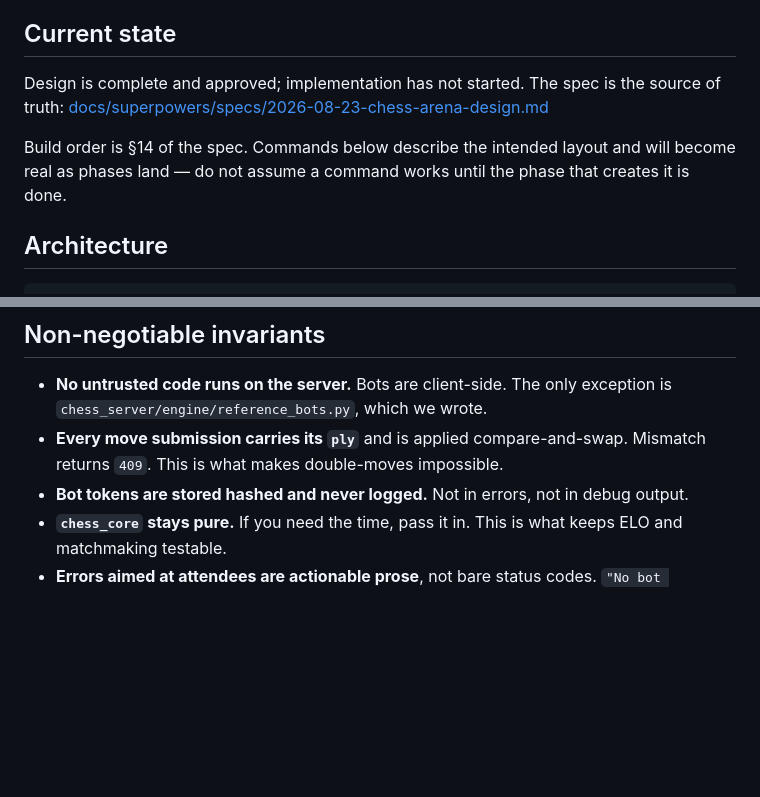
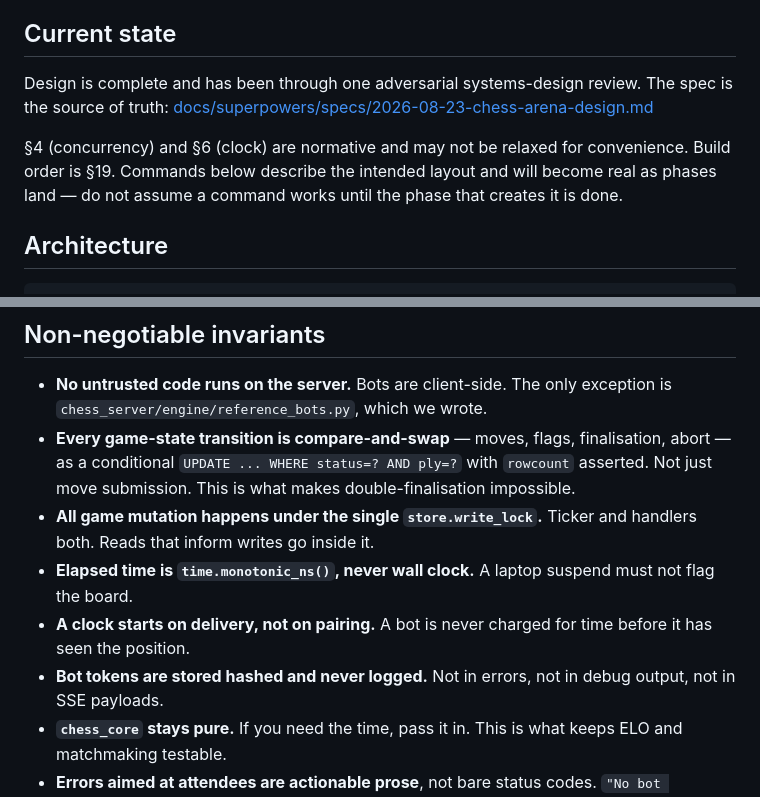
Before and after one commit to patricknitschke1/chess-server, a Markdown page: AGENTS.md, 2 parts joined by grey strips. Rendered like a GitHub page; blank space fills up the shorter version.

Commit message:
Revise spec against systems-design review: concurrency, clock, rating, protocol contracts

```diff
--- a/AGENTS.md
+++ b/AGENTS.md
@@ -13,10 +13,10 @@ When a decision trades cleverness against clarity, choose clarity. This code get
 
 ## Current state
 
-Design is complete and approved; implementation has not started. The spec is the source of truth:
+Design is complete and has been through one adversarial systems-design review. The spec is the source of truth:
 [docs/superpowers/specs/2026-08-23-chess-arena-design.md](docs/superpowers/specs/2026-08-23-chess-arena-design.md)
 
-Build order is §14 of the spec. Commands below describe the intended layout and will become real as phases land — do not assume a command works until the phase that creates it is done.
+§4 (concurrency) and §6 (clock) are normative and may not be relaxed for convenience. Build order is §19. Commands below describe the intended layout and will become real as phases land — do not assume a command works until the phase that creates it is done.
 
 ## Architecture
 
@@ -33,8 +33,11 @@ starter-kit/     What attendees clone. bot.py is the only file they edit.
 ## Non-negotiable invariants
 
 - **No untrusted code runs on the server.** Bots are client-side. The only exception is `chess_server/engine/reference_bots.py`, which we wrote.
-- **Every move submission carries its `ply`** and is applied compare-and-swap. Mismatch returns `409`. This is what makes double-moves impossible.
-- **Bot tokens are stored hashed and never logged.** Not in errors, not in debug output.
+- **Every game-state transition is compare-and-swap** — moves, flags, finalisation, abort — as a conditional `UPDATE ... WHERE status=? AND ply=?` with `rowcount` asserted. Not just move submission. This is what makes double-finalisation impossible.
+- **All game mutation happens under the single `store.write_lock`.** Ticker and handlers both. Reads that inform writes go inside it.
+- **Elapsed time is `time.monotonic_ns()`, never wall clock.** A laptop suspend must not flag the board.
+- **A clock starts on delivery, not on pairing.** A bot is never charged for time before it has seen the position.
+- **Bot tokens are stored hashed and never logged.** Not in errors, not in debug output, not in SSE payloads.
 - **`chess_core` stays pure.** If you need the time, pass it in. This is what keeps ELO and matchmaking testable.
 - **Errors aimed at attendees are actionable prose**, not bare status codes. `"No bot registered for this token. Call register_bot first."`
 - **The local arena randomises openings.** Two deterministic bots otherwise replay one identical game, and "100 games" becomes a statistical illusion.
```
Also changed, not shown: 1 other file.
